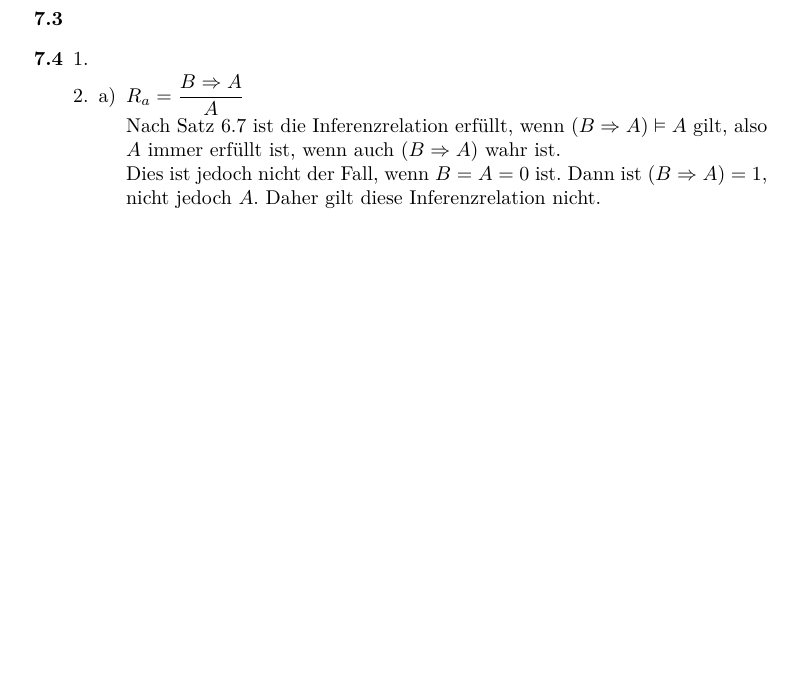
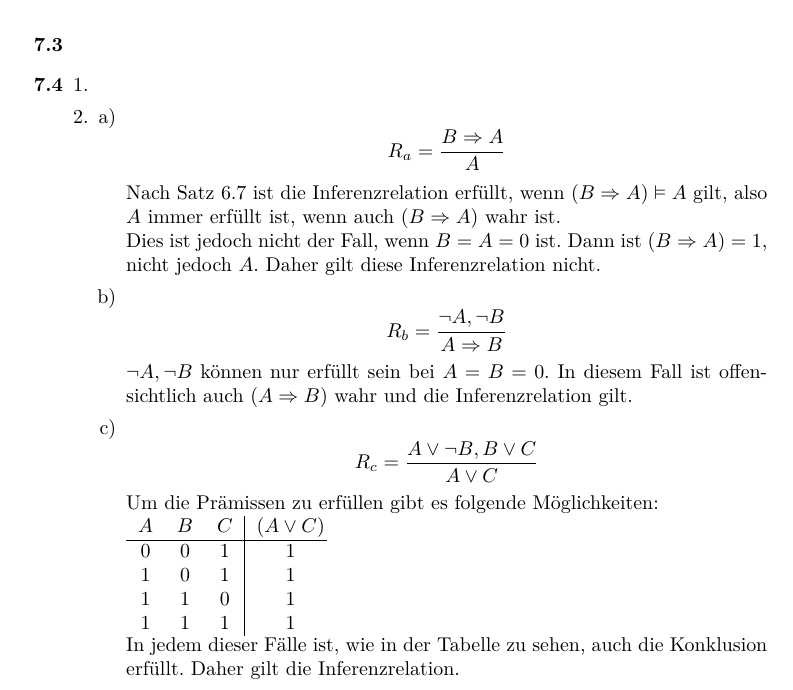
Before and after one commit to xamoeY/uni, a LaTeX document (fgi1/HW-2012-05-22.tex): part of the page, cut so that both start at the same text, the shorter picture padded with empty space. Compiled offline with pdfLaTeX; an older LaTeX class or package is replaced by its successor.

Commit message:
Aufgabe 7.4.2 ist jetzt fertig aufgeschrieben.

```diff
--- a/fgi1/HW-2012-05-22.tex
+++ b/fgi1/HW-2012-05-22.tex
@@ -36,11 +36,26 @@
  \item
   \begin{enumerate}[a)]
    \item
-    $R_a=\frac{B\Rightarrow A}{A}$ \\
+    $$R_a=\frac{B\Rightarrow A}{A}$$
     Nach Satz 6.7 ist die Inferenzrelation erfüllt, wenn $(B\Rightarrow A)\vDash A$ gilt, also $A$ immer erfüllt ist, wenn auch $(B\Rightarrow A)$ wahr ist.\\
     Dies ist jedoch nicht der Fall, wenn $B=A=0$ ist. Dann ist $(B\Rightarrow A)=1$, nicht jedoch $A$. Daher gilt diese Inferenzrelation nicht.
+   \item
+    $$R_b=\frac{\neg A,\neg B}{A\Rightarrow B}$$
+    $\neg A, \neg B$ können nur erfüllt sein bei $A=B=0$. In diesem Fall ist offensichtlich auch $(A\Rightarrow B)$ wahr und die Inferenzrelation gilt.
+   \item
+    $$R_c=\frac{A\vee\neg B,B\vee C}{A\vee C}$$
+    Um die Prämissen zu erfüllen gibt es folgende Möglichkeiten: \\
+	\begin{tabular*}{0.27\textwidth}{ccc|c}
+	 $A$&$B$&$C$&$(A\vee C)$ \\
+	 \hline
+	 0&0&1&1 \\
+	 1&0&1&1 \\
+	 1&1&0&1 \\
+	 1&1&1&1
+	\end{tabular*}\\
+	In jedem dieser Fälle ist, wie in der Tabelle zu sehen, auch die Konklusion erfüllt. Daher gilt die Inferenzrelation.
+
   \end{enumerate}
-  % Diese Aufgabe habe ich fertig, bin nur noch nicht ganz zum Aufschreiben gekommen.
 \end{enumerate}
 
 
```
